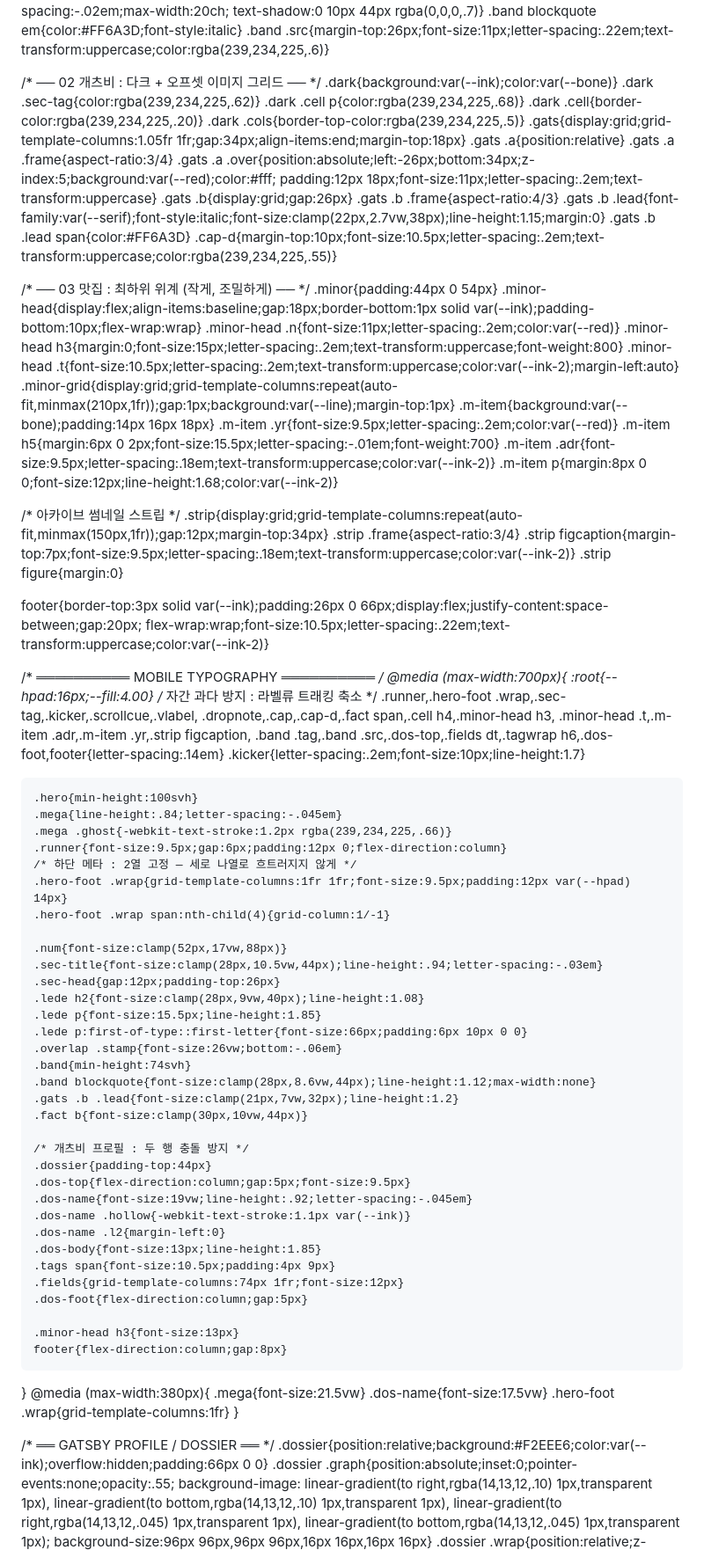
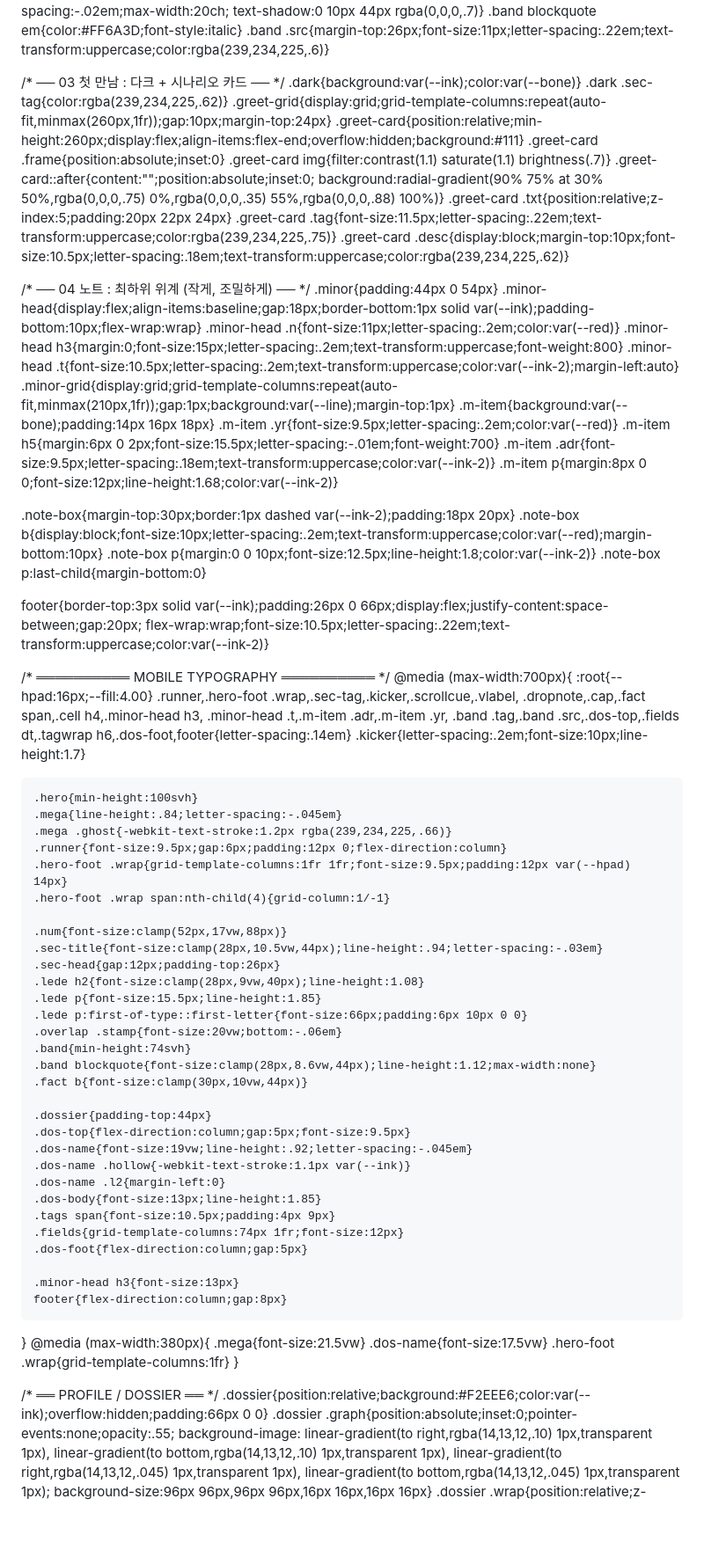
Before and after one commit to Arisetial-h/kkingkkang, a Markdown page: README.md, the part around one of its changes. Shown at 88% size. Rendered like a GitHub page; blank space fills up the shorter version.

```diff
--- a/README.md
+++ b/README.md
@@ -150,24 +134,20 @@
   .band blockquote em{color:#FF6A3D;font-style:italic}
   .band .src{margin-top:26px;font-size:11px;letter-spacing:.22em;text-transform:uppercase;color:rgba(239,234,225,.6)}
 
-  /* ── 02 개츠비 : 다크 + 오프셋 이미지 그리드 ── */
+  /* ── 03 첫 만남 : 다크 + 시나리오 카드 ── */
   .dark{background:var(--ink);color:var(--bone)}
   .dark .sec-tag{color:rgba(239,234,225,.62)}
-  .dark .cell p{color:rgba(239,234,225,.68)}
-  .dark .cell{border-color:rgba(239,234,225,.20)}
-  .dark .cols{border-top-color:rgba(239,234,225,.5)}
-  .gats{display:grid;grid-template-columns:1.05fr 1fr;gap:34px;align-items:end;margin-top:18px}
-  .gats .a{position:relative}
-  .gats .a .frame{aspect-ratio:3/4}
-  .gats .a .over{position:absolute;left:-26px;bottom:34px;z-index:5;background:var(--red);color:#fff;
-    padding:12px 18px;font-size:11px;letter-spacing:.2em;text-transform:uppercase}
-  .gats .b{display:grid;gap:26px}
-  .gats .b .frame{aspect-ratio:4/3}
-  .gats .b .lead{font-family:var(--serif);font-style:italic;font-size:clamp(22px,2.7vw,38px);line-height:1.15;margin:0}
-  .gats .b .lead span{color:#FF6A3D}
-  .cap-d{margin-top:10px;font-size:10.5px;letter-spacing:.2em;text-transform:uppercase;color:rgba(239,234,225,.55)}
+  .greet-grid{display:grid;grid-template-columns:repeat(auto-fit,minmax(260px,1fr));gap:10px;margin-top:24px}
+  .greet-card{position:relative;min-height:260px;display:flex;align-items:flex-end;overflow:hidden;background:#111}
+  .greet-card .frame{position:absolute;inset:0}
+  .greet-card img{filter:contrast(1.1) saturate(1.1) brightness(.7)}
+  .greet-card::after{content:"";position:absolute;inset:0;
+    background:radial-gradient(90% 75% at 30% 50%,rgba(0,0,0,.75) 0%,rgba(0,0,0,.35) 55%,rgba(0,0,0,.88) 100%)}
+  .greet-card .txt{position:relative;z-index:5;padding:20px 22px 24px}
+  .greet-card .tag{font-size:11.5px;letter-spacing:.22em;text-transform:uppercase;color:rgba(239,234,225,.75)}
+  .greet-card .desc{display:block;margin-top:10px;font-size:10.5px;letter-spacing:.18em;text-transform:uppercase;color:rgba(239,234,225,.62)}
 
-  /* ── 03 맛집 : 최하위 위계 (작게, 조밀하게) ── */
+  /* ── 04 노트 : 최하위 위계 (작게, 조밀하게) ── */
   .minor{padding:44px 0 54px}
   .minor-head{display:flex;align-items:baseline;gap:18px;border-bottom:1px solid var(--ink);padding-bottom:10px;flex-wrap:wrap}
   .minor-head .n{font-size:11px;letter-spacing:.2em;color:var(--red)}
@@ -180,11 +160,10 @@
   .m-item .adr{font-size:9.5px;letter-spacing:.18em;text-transform:uppercase;color:var(--ink-2)}
   .m-item p{margin:8px 0 0;font-size:12px;line-height:1.68;color:var(--ink-2)}
 
-  /* 아카이브 썸네일 스트립 */
-  .strip{display:grid;grid-template-columns:repeat(auto-fit,minmax(150px,1fr));gap:12px;margin-top:34px}
-  .strip .frame{aspect-ratio:3/4}
-  .strip figcaption{margin-top:7px;font-size:9.5px;letter-spacing:.18em;text-transform:uppercase;color:var(--ink-2)}
-  .strip figure{margin:0}
+  .note-box{margin-top:30px;border:1px dashed var(--ink-2);padding:18px 20px}
+  .note-box b{display:block;font-size:10px;letter-spacing:.2em;text-transform:uppercase;color:var(--red);margin-bottom:10px}
+  .note-box p{margin:0 0 10px;font-size:12.5px;line-height:1.8;color:var(--ink-2)}
+  .note-box p:last-child{margin-bottom:0}
 
   footer{border-top:3px solid var(--ink);padding:26px 0 66px;display:flex;justify-content:space-between;gap:20px;
     flex-wrap:wrap;font-size:10.5px;letter-spacing:.22em;text-transform:uppercase;color:var(--ink-2)}
@@ -192,10 +171,9 @@
   /* ══════════ MOBILE TYPOGRAPHY ══════════ */
   @media (max-width:700px){
     :root{--hpad:16px;--fill:4.00}
-    /* 자간 과다 방지 : 라벨류 트래킹 축소 */
     .runner,.hero-foot .wrap,.sec-tag,.kicker,.scrollcue,.vlabel,
-    .dropnote,.cap,.cap-d,.fact span,.cell h4,.minor-head h3,
-    .minor-head .t,.m-item .adr,.m-item .yr,.strip figcaption,
+    .dropnote,.cap,.fact span,.cell h4,.minor-head h3,
+    .minor-head .t,.m-item .adr,.m-item .yr,
     .band .tag,.band .src,.dos-top,.fields dt,.tagwrap h6,.dos-foot,footer{letter-spacing:.14em}
     .kicker{letter-spacing:.2em;font-size:10px;line-height:1.7}
 
@@ -203,7 +181,6 @@
     .mega{line-height:.84;letter-spacing:-.045em}
     .mega .ghost{-webkit-text-stroke:1.2px rgba(239,234,225,.66)}
     .runner{font-size:9.5px;gap:6px;padding:12px 0;flex-direction:column}
-    /* 하단 메타 : 2열 고정 — 세로 나열로 흐트러지지 않게 */
     .hero-foot .wrap{grid-template-columns:1fr 1fr;font-size:9.5px;padding:12px var(--hpad) 14px}
     .hero-foot .wrap span:nth-child(4){grid-column:1/-1}
 
@@ -213,13 +190,11 @@
     .lede h2{font-size:clamp(28px,9vw,40px);line-height:1.08}
     .lede p{font-size:15.5px;line-height:1.85}
     .lede p:first-of-type::first-letter{font-size:66px;padding:6px 10px 0 0}
-    .overlap .stamp{font-size:26vw;bottom:-.06em}
+    .overlap .stamp{font-size:20vw;bottom:-.06em}
     .band{min-height:74svh}
     .band blockquote{font-size:clamp(28px,8.6vw,44px);line-height:1.12;max-width:none}
-    .gats .b .lead{font-size:clamp(21px,7vw,32px);line-height:1.2}
     .fact b{font-size:clamp(30px,10vw,44px)}
 
-    /* 개츠비 프로필 : 두 행 충돌 방지 */
     .dossier{padding-top:44px}
     .dos-top{flex-direction:column;gap:5px;font-size:9.5px}
     .dos-name{font-size:19vw;line-height:.92;letter-spacing:-.045em}
@@ -239,8 +214,7 @@
     .hero-foot .wrap{grid-template-columns:1fr}
   }
 
-
-  /* ══ GATSBY PROFILE / DOSSIER ══ */
+  /* ══ PROFILE / DOSSIER ══ */
   .dossier{position:relative;background:#F2EEE6;color:var(--ink);overflow:hidden;padding:66px 0 0}
   .dossier .graph{position:absolute;inset:0;pointer-events:none;opacity:.55;
     background-image:
```
Also changed, not shown: other parts of README.md (+141 -170 lines).
